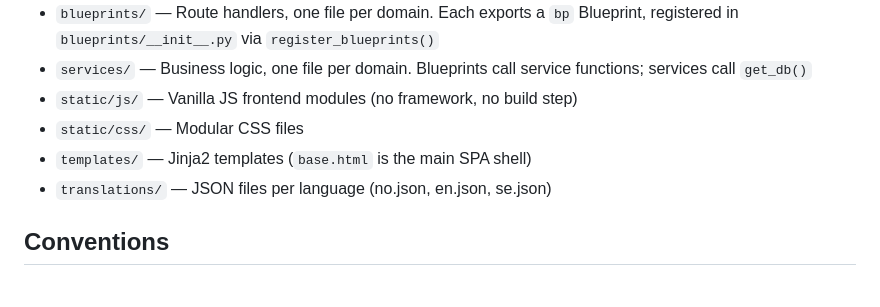
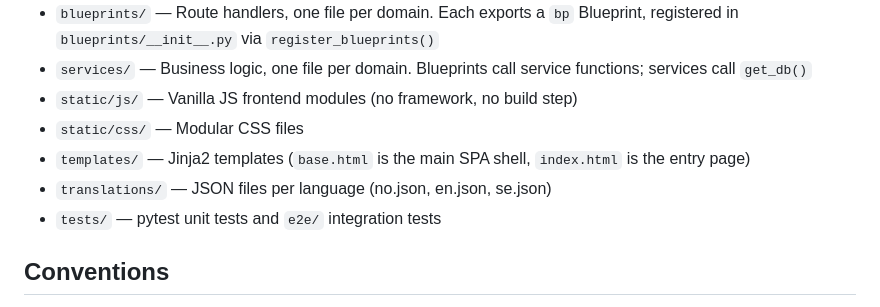
Before and after one commit to lilfire/smartsnack, a Markdown page: .claude/CLAUDE.md, the part around the change. GitHub-like rendering.

Commit message:
Update CLAUDE.md project structure docs
Co-Authored-By: Claude Opus 4.6 (1M context) <noreply@anthropic.com>

```diff
--- a/.claude/CLAUDE.md
+++ b/.claude/CLAUDE.md
@@ -29,8 +29,9 @@ DB_PATH=./smartsnack.sqlite python app.py
 - `services/` — Business logic, one file per domain. Blueprints call service functions; services call `get_db()`
 - `static/js/` — Vanilla JS frontend modules (no framework, no build step)
 - `static/css/` — Modular CSS files
-- `templates/` — Jinja2 templates (`base.html` is the main SPA shell)
+- `templates/` — Jinja2 templates (`base.html` is the main SPA shell, `index.html` is the entry page)
 - `translations/` — JSON files per language (no.json, en.json, se.json)
+- `tests/` — pytest unit tests and `e2e/` integration tests
 
 ## Conventions
 
```
